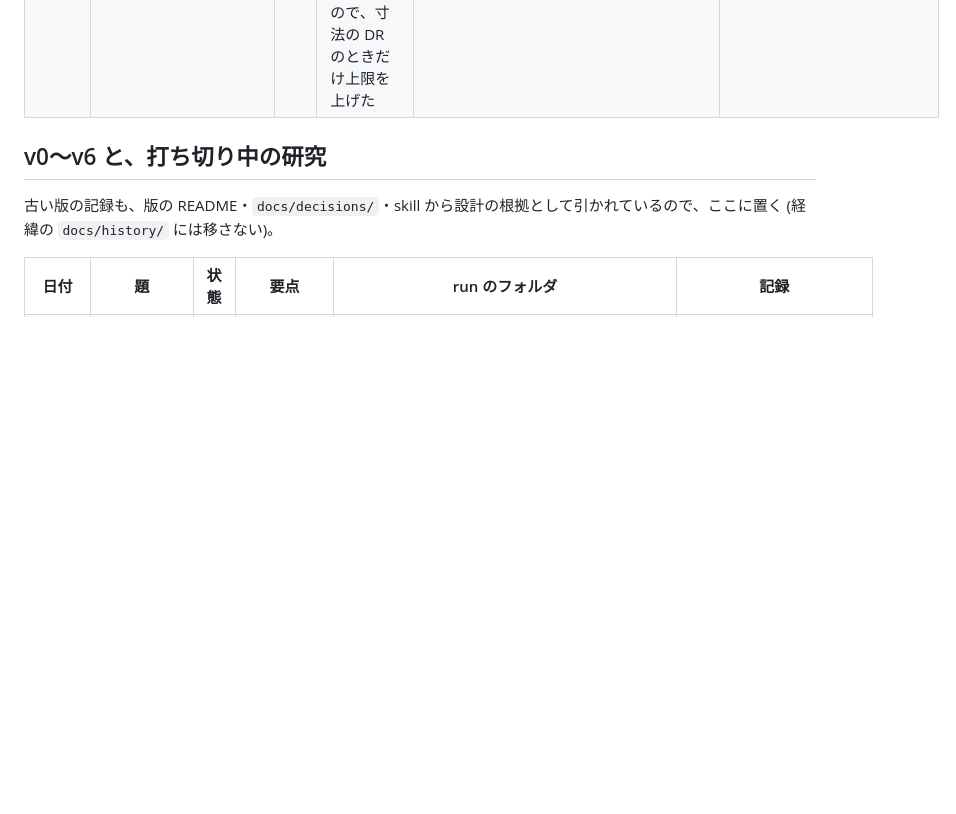
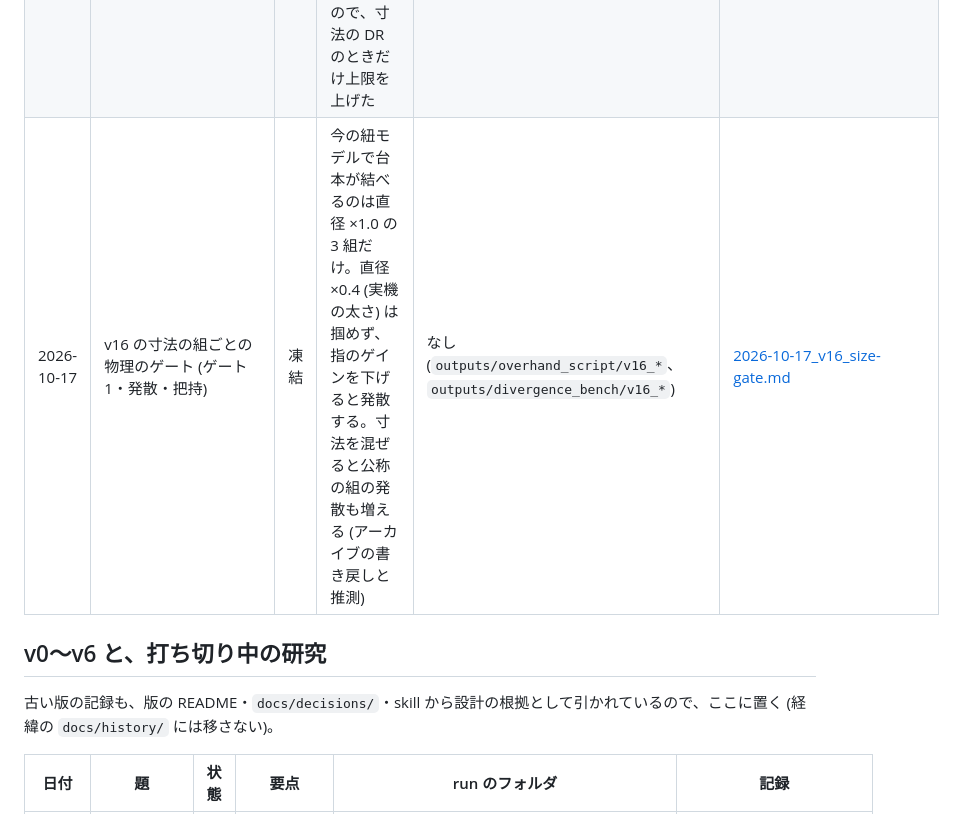
Before and after one commit to ItoYamato7777/isaac_twisted_rl, a Markdown page: docs/experiments/README.md, the part around the change. Drawn GitHub-style; blank space fills up the shorter version.

Commit message:
experiments: v16 の寸法の組ごとのゲート (直径 ×1.0 の 3 組だけ台本が結べる、寸法を混ぜると公称の発散も増える)。STATUS を判断待ちに
Co-Authored-By: Claude Opus 5.5 <noreply@anthropic.com>

```diff
--- a/docs/experiments/README.md
+++ b/docs/experiments/README.md
@@ -43,6 +43,7 @@ run のフォルダは `logs/rsl_rl/` の下 (git の管理外)。日時付き
 | 2026-10-16 | v15 (v14 + 時間切れの bootstrap の修正) の学習 (seed 43 / 44) と chain 評価、v14 との比較 | 凍結 | 2 シードとも崩れず V は 1/γ を超えない。`knot` の 2 シード平均は it200〜300 で v14 を上回るが、増加は s43 に集中し、it70・100 では下回る。動画は s44 it300 だけ撮った (中身は見ていない) | `knot_tying_v15/` | [2026-10-16_v15_timeout-bootstrap-fix.md](2026-10-16_v15_timeout-bootstrap-fix.md) |
 | 2026-10-16 | 学習の速さのために v14 の物理の設定 (ソルバの反復・dt・待ちのフェーズの尺) を軽くできるかの計測 | 凍結 | 時間のほぼ全部が PhysX。v14 の方策を軽い物理で chain 評価すると、待ちの尺を詰めた D4 は質がほぼ落ちず、反復 6 は少し、dt・反復 4・組み合わせは大きく落ちた。ゼロからの学習での確認は未実施 | `outputs/bench_step_time/`・`outputs/eval_physics_speed/`・`outputs/overhand_script/speed/` | [2026-10-16_physics-speed.md](2026-10-16_physics-speed.md) |
 | 2026-10-17 | v16 の寸法の DR: MultiAssetSpawnerCfg でロープを spawn できるか、起動・速さ・PhysX のバッファ | 凍結 | 寸法の 9 組の USD を env ごとに spawn でき、割り当ては全 env で一致。replicate なしで起動が少し長くなり、PhysX の aggregate pairs のバッファがあふれるので、寸法の DR のときだけ上限を上げた | なし (`outputs/rope_size_spawn_check/`) | [2026-10-17_v16_rope-size-spawn.md](2026-10-17_v16_rope-size-spawn.md) |
+| 2026-10-17 | v16 の寸法の組ごとの物理のゲート (ゲート 1・発散・把持) | 凍結 | 今の紐モデルで台本が結べるのは直径 ×1.0 の 3 組だけ。直径 ×0.4 (実機の太さ) は掴めず、指のゲインを下げると発散する。寸法を混ぜると公称の組の発散も増える (アーカイブの書き戻しと推測) | なし (`outputs/overhand_script/v16_*`、`outputs/divergence_bench/v16_*`) | [2026-10-17_v16_size-gate.md](2026-10-17_v16_size-gate.md) |
 
 ## v0〜v6 と、打ち切り中の研究
 
```
Also changed, not shown: docs/STATUS.md (+11 -9 lines), docs/experiments/2026-10-17_v16_size-gate.md (added, +87 -0 lines).
